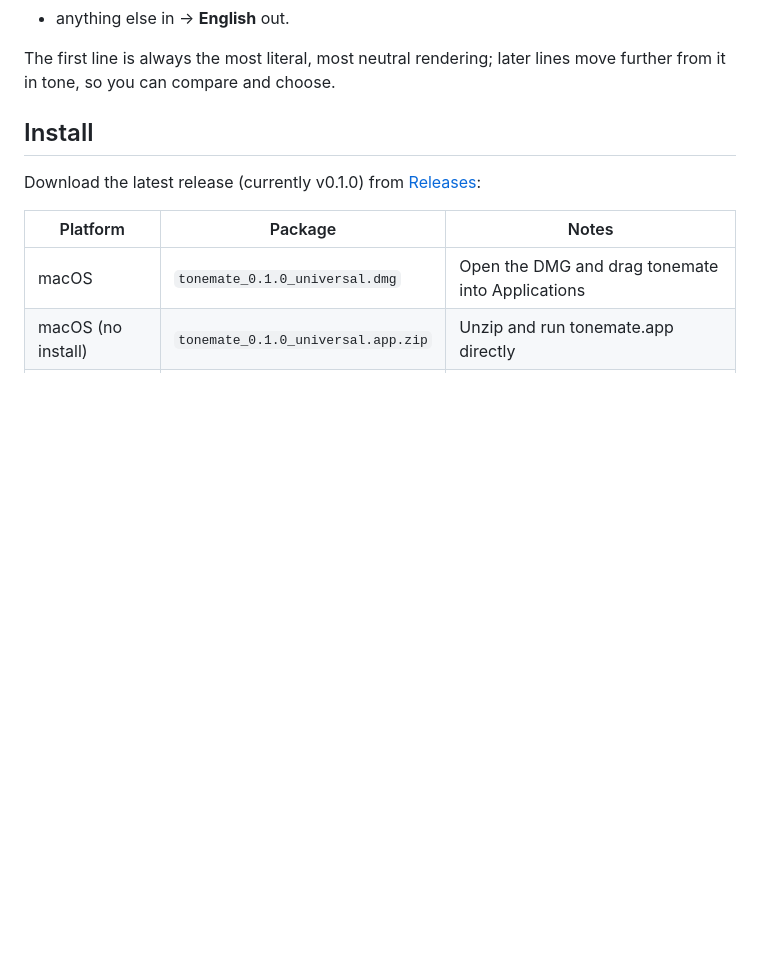
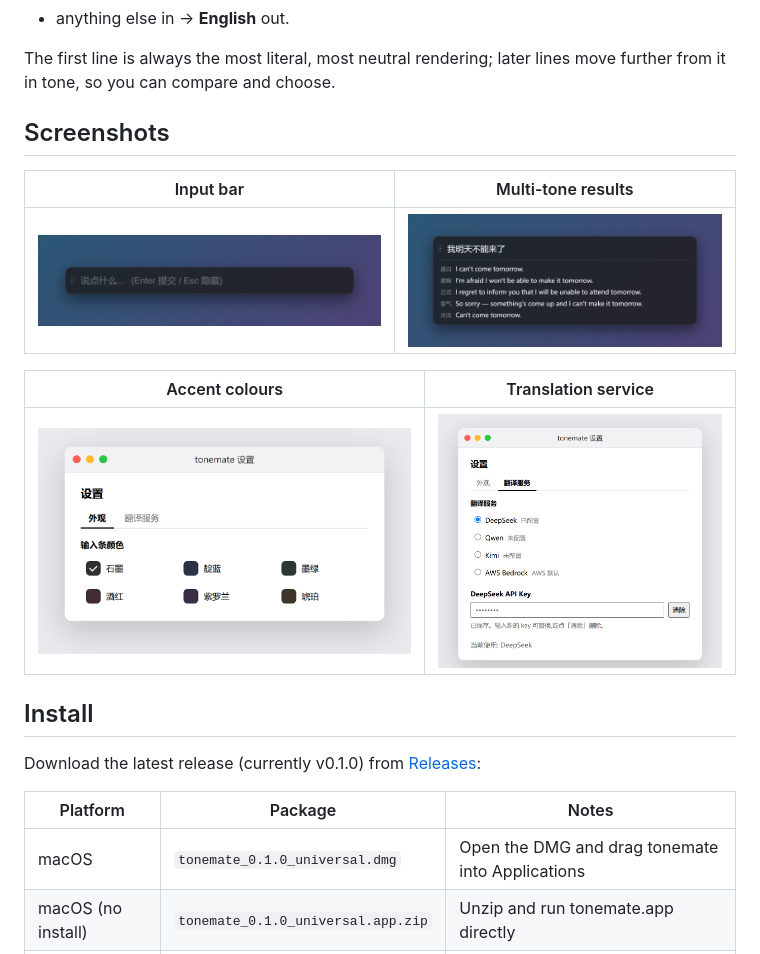
Before and after one commit to shlouai/tonemate, a Markdown page: README.en.md, the part around the change. Rendered like a GitHub page; pictures changed too: assets/screenshots/1-input-bar.png (added), assets/screenshots/2-tones.png (added), assets/screenshots/3-accent.png (added); blank space fills up the shorter version.

```diff
--- a/README.en.md
+++ b/README.en.md
@@ -21,6 +21,16 @@ The direction is detected automatically:
 - anything else in → **English** out.
 
 The first line is always the most literal, most neutral rendering; later lines move further from it in tone, so you can compare and choose.
+
+## Screenshots
+
+| Input bar | Multi-tone results |
+| --- | --- |
+| ![Input bar](assets/screenshots/1-input-bar.png) | ![Multi-tone results](assets/screenshots/2-tones.png) |
+
+| Accent colours | Translation service |
+| --- | --- |
+| ![Accent colours](assets/screenshots/3-accent.png) | ![Translation service](assets/screenshots/4-provider.png) |
 
 ## Install
 
```
Also changed, not shown: README.md (+10 -0 lines).
